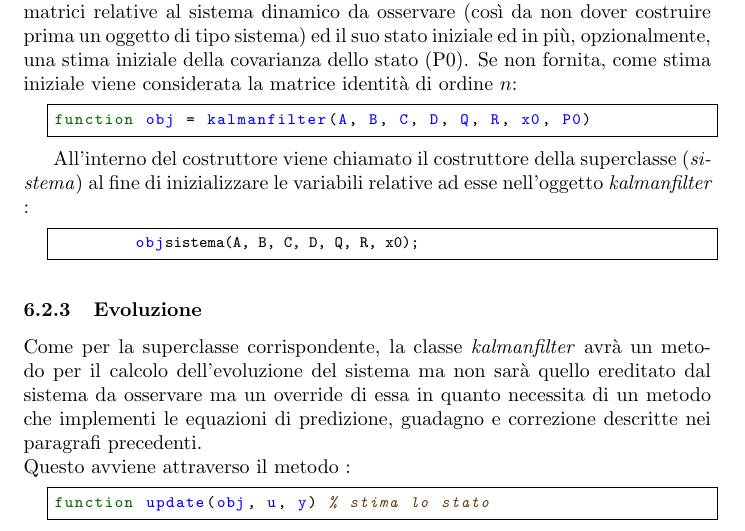
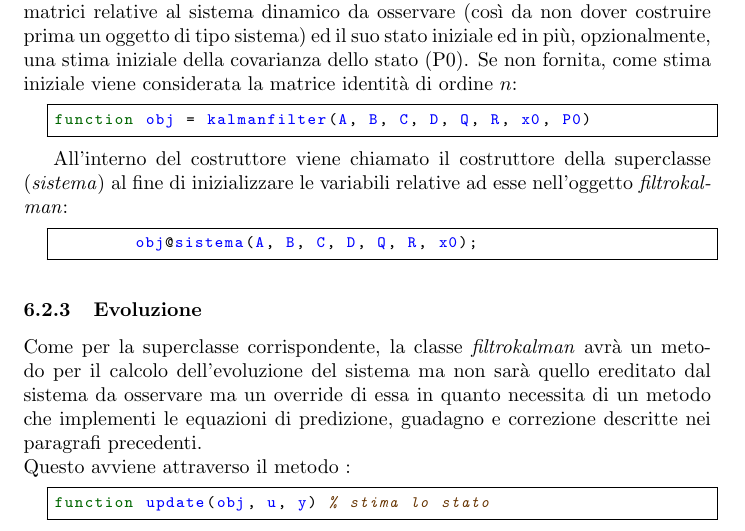
Before and after one commit to antlanc7/ProgettoKalman, a LaTeX document (latex/main.tex, which reads latex/software.tex): part of page 15 of 19, cut so that both start at the same text. Compiled offline with pdfLaTeX.

Commit message:
correzioni
aggiunta la @ di cui parlo su whatsapp
aggiornati i nomi delle classi

```diff
--- a/latex/main.tex
+++ b/latex/main.tex
@@ -17,7 +17,7 @@
   breaklines=true,
   frame=L,
   xleftmargin=\parindent,
-  language=MATLAB,
+  language=Matlab,
   showstringspaces=false,
   basicstyle=\footnotesize\ttfamily,
   keywordstyle=\bfseries\color{green!40!black},
--- a/latex/software.tex
+++ b/latex/software.tex
@@ -82,18 +82,19 @@ properties (Access = protected)
 end
 \end{lstlisting}
 \subsubsection{Costruttore}
-Come in \textit{sistema.m} la classe \textit{kalmanfilter} accetta come argomenti in ingresso le matrici relative al sistema dinamico da osservare (così da non dover costruire prima un oggetto di tipo sistema) ed il suo stato iniziale ed in più, opzionalmente, una stima  iniziale della covarianza dello stato (P0). Se non fornita, come stima iniziale viene considerata la matrice identità di ordine $n$:
+Come in \textit{sistema.m} la classe \textit{filtrokalman} accetta come argomenti in ingresso le matrici relative al sistema dinamico da osservare (così da non dover costruire prima un oggetto di tipo sistema) ed il suo stato iniziale ed in più, opzionalmente, una stima  iniziale della covarianza dello stato (P0). Se non fornita, come stima iniziale viene considerata la matrice identità di ordine $n$:
 \begin{lstlisting}[frame=single]
 function obj = kalmanfilter(A, B, C, D, Q, R, x0, P0)
 \end{lstlisting}
 
-All'interno del costruttore viene chiamato il costruttore della superclasse (\textit{sistema}) al fine di inizializzare le variabili relative ad esse nell'oggetto \textit{kalmanfilter} :
-\begin{lstlisting}[frame=single]
-	obj@sistema(A, B, C, D, Q, R, x0);
+All'interno del costruttore viene chiamato il costruttore della superclasse (\textit{sistema}) al fine di inizializzare le variabili relative ad esse nell'oggetto \textit{filtrokalman}:
+\begin{lstlisting}[frame=single, escapeinside={(*}{*)}]
+	obj(*@*)sistema(A, B, C, D, Q, R, x0);
 \end{lstlisting}
 
+
 \subsubsection{Evoluzione}
-Come per la superclasse corrispondente, la classe \textit{kalmanfilter} avrà un metodo per il calcolo dell'evoluzione del sistema ma non sarà quello ereditato dal sistema da osservare ma un override di essa in quanto necessita di un metodo che implementi le equazioni di predizione, guadagno e correzione descritte nei paragrafi precedenti.\\
+Come per la superclasse corrispondente, la classe \textit{filtrokalman} avrà un metodo per il calcolo dell'evoluzione del sistema ma non sarà quello ereditato dal sistema da osservare ma un override di essa in quanto necessita di un metodo che implementi le equazioni di predizione, guadagno e correzione descritte nei paragrafi precedenti.\\
 Questo avviene attraverso il metodo :
 \begin{lstlisting}[frame=single]
 function update(obj, u, y) % stima lo stato
```
Also changed, not shown: latex/main.pdf, latex/software.tex (6 more changed lines).
